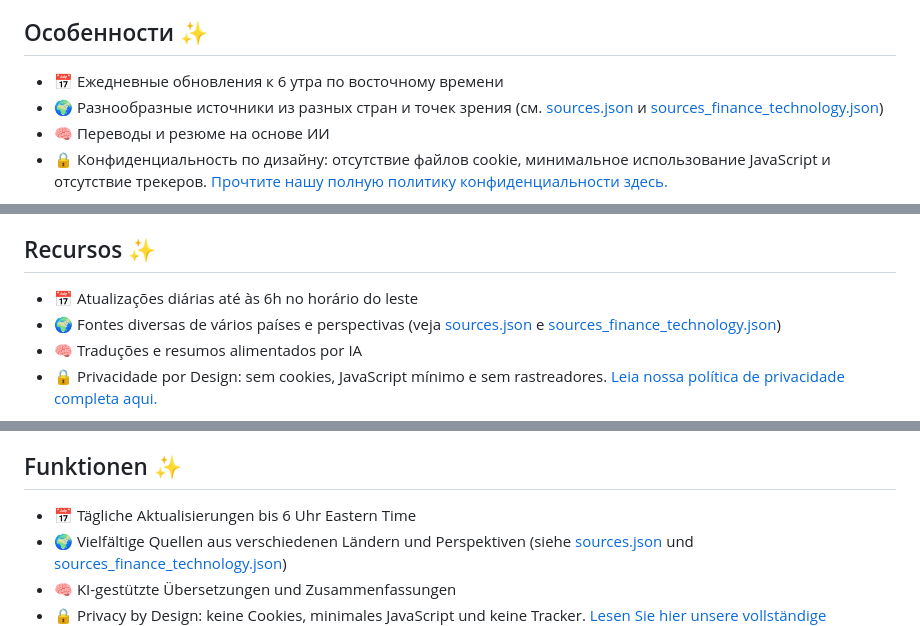
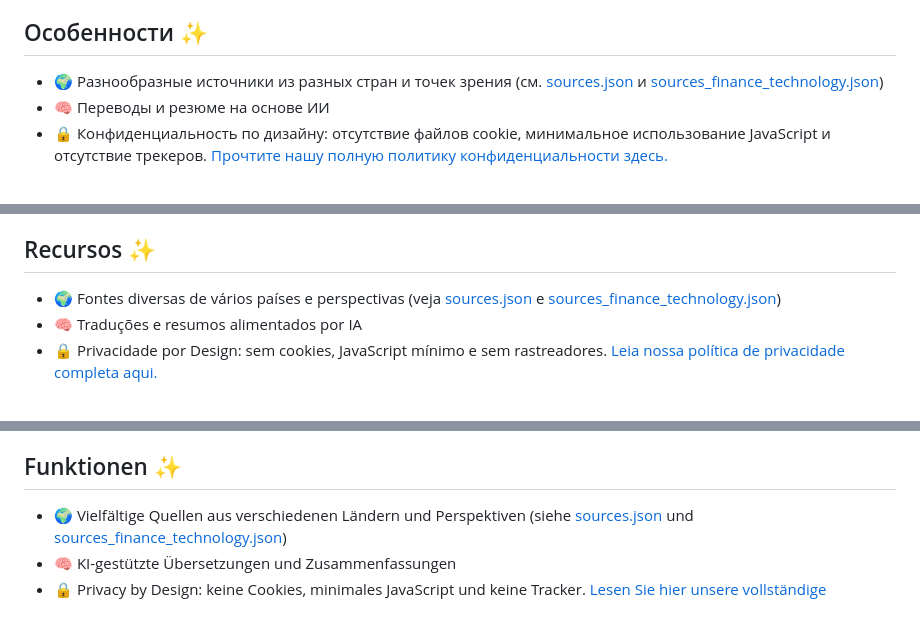
Before and after one commit to Medusa-Intelligence-Corp/TranslateTribune, a Markdown page: README.md, 3 parts joined by grey strips. GitHub-like rendering.

```diff
--- a/README.md
+++ b/README.md
@@ -235,7 +229,6 @@ Un projet gratuit et open-source qui utilise l'IA pour sélectionner, traduire e
 
 ## Особенности ✨
 
-- 📅 Ежедневные обновления к 6 утра по восточному времени
 - 🌍 Разнообразные источники из разных стран и точек зрения (см. [sources.json](./config/sources.json) и [sources_finance_technology.json][sources-fin-tech])
 - 🧠 Переводы и резюме на основе ИИ
 - 🔒 Конфиденциальность по дизайну: отсутствие файлов cookie, минимальное использование JavaScript и отсутствие трекеров. [Прочтите нашу полную политику конфиденциальности здесь.](https://translatetribune.com/privacy.html)
@@ -260,7 +253,6 @@ Um projeto gratuito e de código aberto que aproveita a IA para selecionar, trad
 
 ## Recursos ✨
 
-- 📅 Atualizações diárias até às 6h no horário do leste
 - 🌍 Fontes diversas de vários países e perspectivas (veja [sources.json](./config/sources.json) e [sources_finance_technology.json][sources-fin-tech])
 - 🧠 Traduções e resumos alimentados por IA
 - 🔒 Privacidade por Design: sem cookies, JavaScript mínimo e sem rastreadores. [Leia nossa política de privacidade completa aqui.](https://translatetribune.com/privacy.html)
@@ -285,7 +277,6 @@ Ein kostenloses und quelloffenes Projekt, das KI nutzt, um fremdsprachige Nachri
 
 ## Funktionen ✨
 
-- 📅 Tägliche Aktualisierungen bis 6 Uhr Eastern Time
 - 🌍 Vielfältige Quellen aus verschiedenen Ländern und Perspektiven (siehe [sources.json](./config/sources.json) und [sources_finance_technology.json][sources-fin-tech])
 - 🧠 KI-gestützte Übersetzungen und Zusammenfassungen
 - 🔒 Privacy by Design: keine Cookies, minimales JavaScript und keine Tracker. [Lesen Sie hier unsere vollständige Datenschutzerklärung.](https://translatetribune.com/privacy.html)
```
Also changed, not shown: other parts of README.md (+0 -16 lines).
